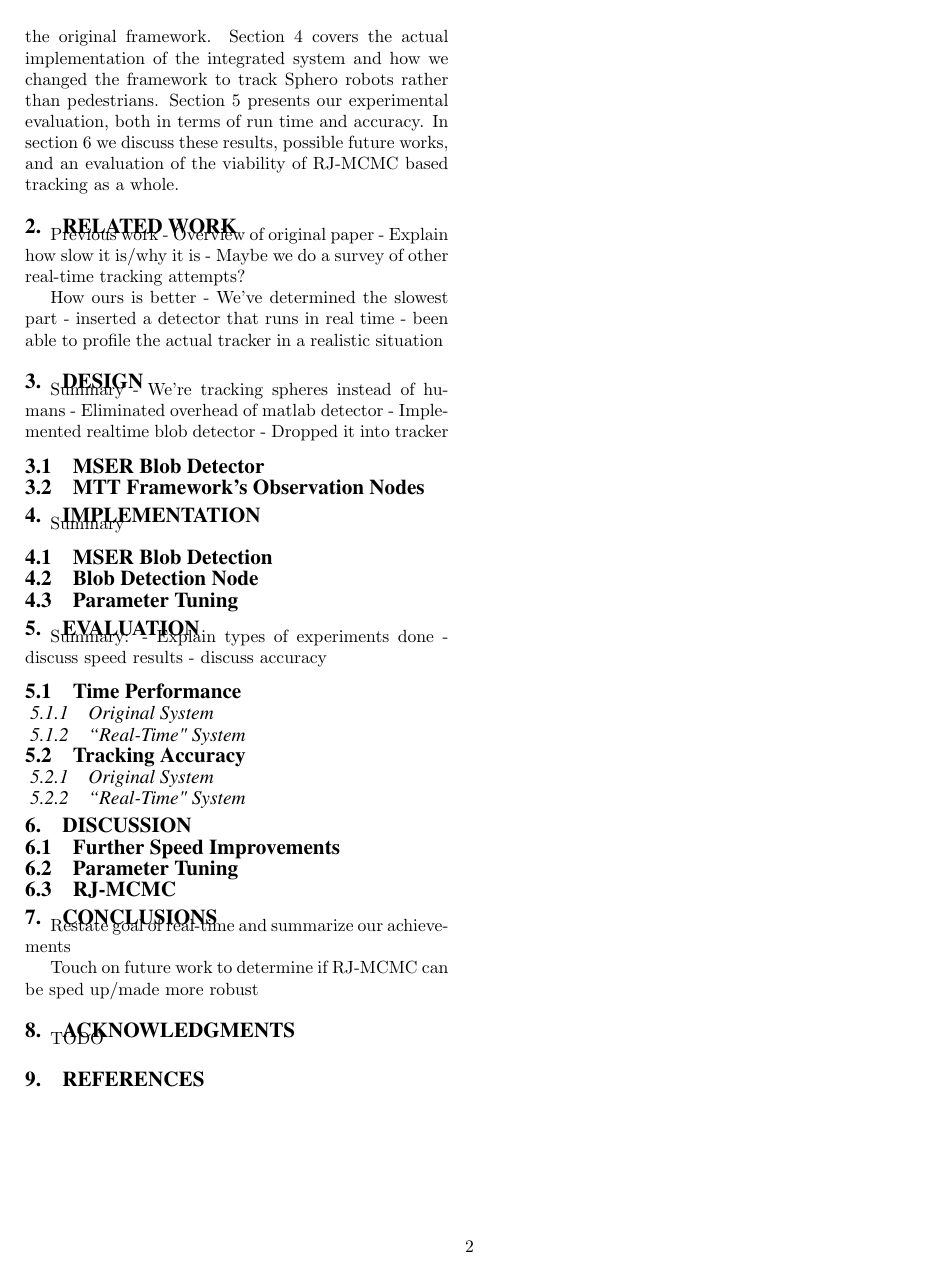
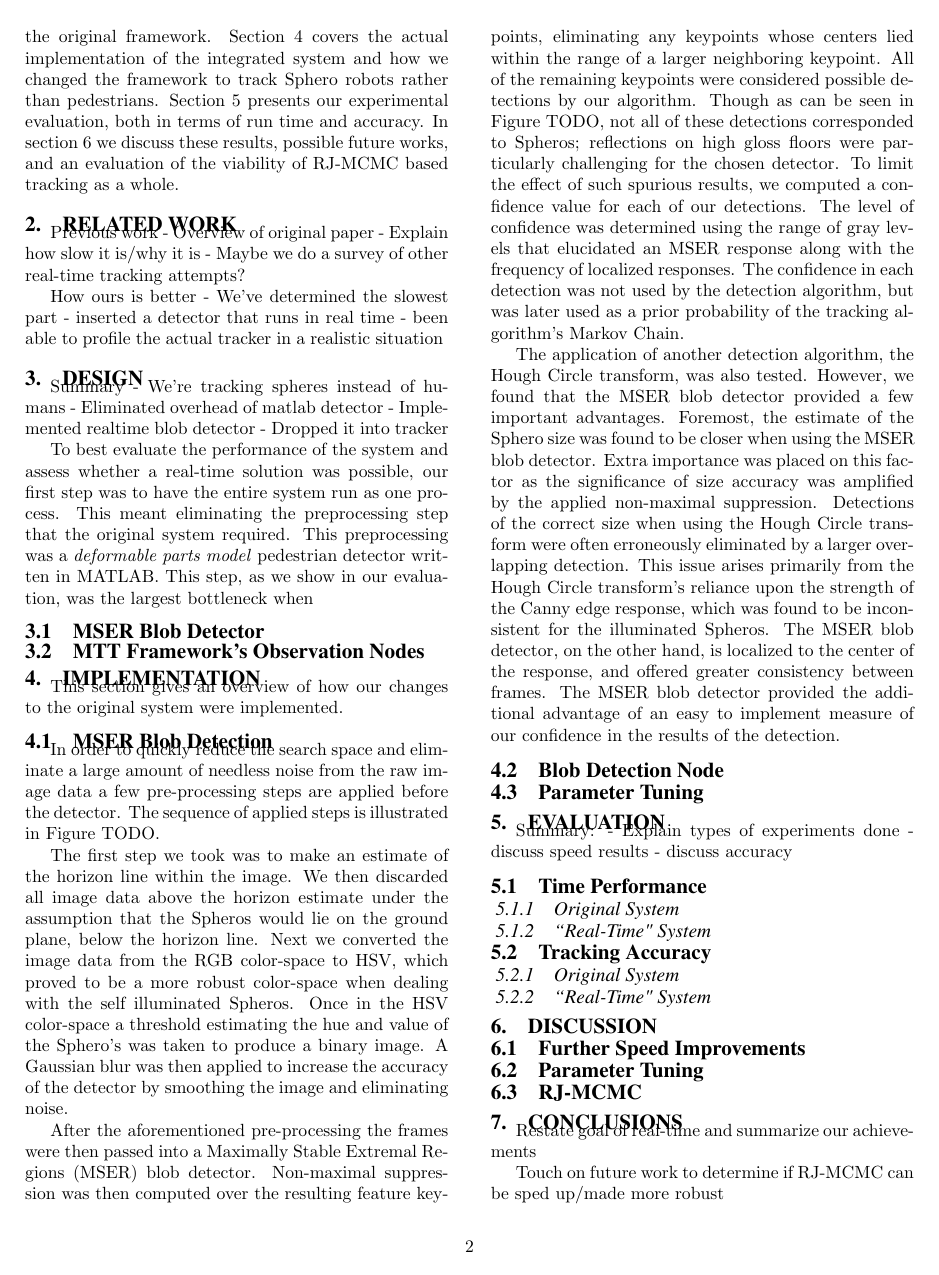
Before and after one commit to johnscheible/real-time-mtt, a LaTeX paper (paper/paper.tex, which reads paper/design.tex, paper/impl.tex): page 2 of 2 before the commit and page 2 of 3 after it. Compiled offline with pdfLaTeX.

```diff
--- a/paper/design.tex
+++ b/paper/design.tex
@@ -7,6 +7,11 @@
 - Implemented realtime blob detector
 - Dropped it into tracker
 
+To best evaluate the performance of the system and assess whether a real-time solution was possible, our first step was to have
+the entire system run as one process. This meant eliminating the preprocessing step that the original system required. This
+preprocessing was a \emph{deformable parts model} pedestrian detector written in MATLAB. This step, as we show in our
+evaluation, was the largest bottleneck when
+
 \subsection{MSER Blob Detector}
 
 \subsection{MTT Framework's Observation Nodes}
--- a/paper/impl.tex
+++ b/paper/impl.tex
@@ -1,9 +1,37 @@
 \section{Implementation}
 \label{sec:impl}
 
-Summary
+This section gives an overview of how our changes to the original system were implemented.
 
 \subsection{MSER Blob Detection}
+In order to quickly reduce the search space and eliminate a large amount of needless noise from the raw image data a few
+pre-processing steps are applied before the detector. The sequence of applied steps is illustrated in Figure TODO.
+
+The first step we took was to make an estimate of the horizon line within the image. We then discarded all image data above the
+horizon estimate under the assumption that the Spheros would lie on the ground plane, below the horizon line. Next we
+converted the image data from the RGB color-space to HSV, which proved to be a more robust color-space when dealing with
+the self illuminated Spheros. Once in the HSV color-space a threshold estimating the hue and value of the Sphero's was taken to
+produce a binary image. A Gaussian blur was then applied to increase the accuracy of the detector by smoothing the image and
+eliminating noise.
+
+After the aforementioned pre-processing the frames were then passed into a Maximally Stable Extremal Regions (MSER) blob
+detector. Non-maximal suppression was then computed over the resulting feature keypoints, eliminating any keypoints whose
+centers lied within the range of a larger neighboring keypoint. All of the remaining keypoints were considered possible detections
+by our algorithm. Though as can be seen in Figure TODO, not all of these detections corresponded to Spheros; reflections on
+high gloss floors were particularly challenging for the chosen detector. To limit the effect of such spurious results, we computed a
+confidence value for each of our detections. The level of confidence was determined using the range of gray levels that
+elucidated an MSER response along with the frequency of localized responses. The confidence in each detection was not used
+by the detection algorithm, but was later used as a prior probability of the tracking algorithm's Markov Chain.
+
+The application of another detection algorithm, the Hough Circle transform, was also tested. However, we found that the MSER
+blob detector provided a few important advantages. Foremost, the estimate of the Sphero size was found to be closer when
+using the MSER blob detector. Extra importance was placed on this factor as the significance of size accuracy was amplified by
+the applied non-maximal suppression. Detections of the correct size when using the Hough Circle transform were often
+erroneously eliminated by a larger overlapping detection. This issue arises primarily from the Hough Circle transform's reliance
+upon the strength of the Canny edge response, which was found to be inconsistent for the illuminated Spheros. The MSER blob
+detector, on the other hand, is localized to the center of the response, and offered greater consistency between frames. The
+MSER blob detector provided the additional advantage of an easy to implement measure of our confidence in the results of the
+detection.
 
 \subsection{Blob Detection Node}
 
```
Also changed, not shown: paper/related.tex (+1 -0 lines).
